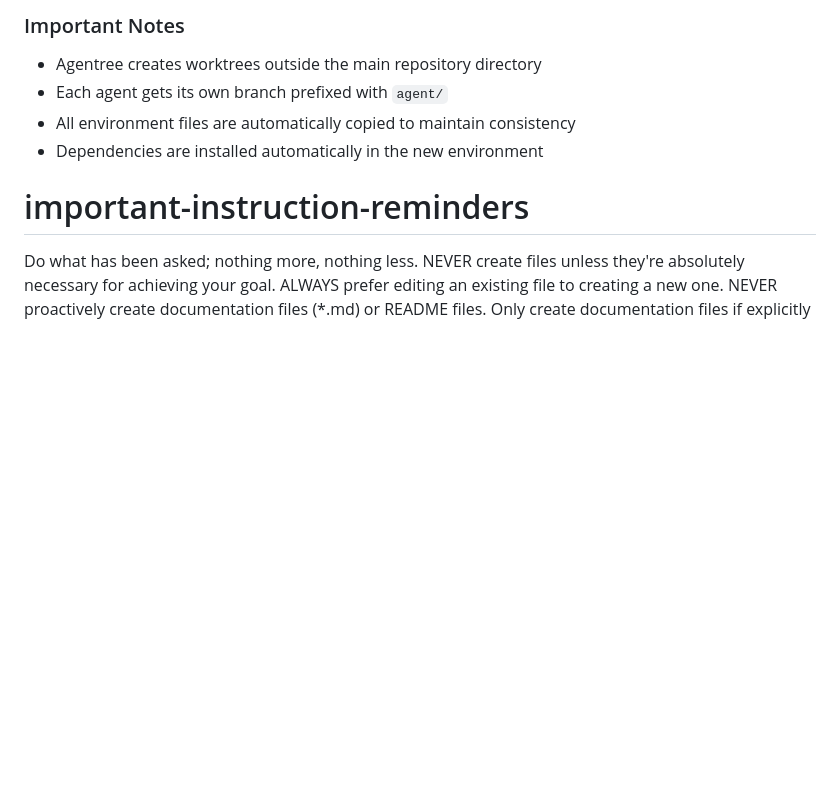
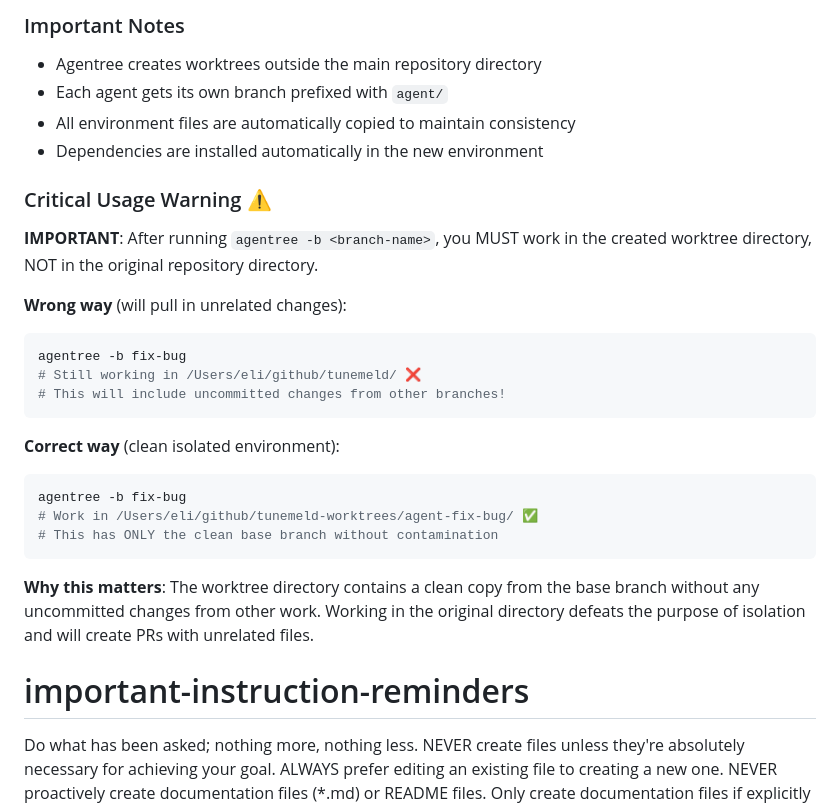
Before and after one commit to EliJaghab/tunemeld, a Markdown page: CLAUDE.md, the part around the change. Rendered like a GitHub page; blank space fills up the shorter version.

Commit message:
docs: Add critical Agentree usage warning to prevent contamination
Add detailed warning about working in the correct Agentree worktree
directory instead of the original repository directory. This prevents
the common mistake of including unrelated changes from other branches
in PRs when using Agentree.

Key addition:
- Clear "Wrong way" vs "Correct way" examples
- Explanation of why working in original directory defeats isolation
- Warning about contamination from uncommitted changes

This addresses the issue where PRs created with Agentree were including
files from other branches due to working in the wrong directory.

🤖 Generated with [Claude Code](https://claude.ai/code)

Co-Authored-By: Claude <noreply@anthropic.com>

````diff
--- a/CLAUDE.md
+++ b/CLAUDE.md
@@ -186,6 +186,28 @@ agentree -i
 - All environment files are automatically copied to maintain consistency
 - Dependencies are installed automatically in the new environment
 
+### Critical Usage Warning ⚠️
+
+**IMPORTANT**: After running `agentree -b <branch-name>`, you MUST work in the created worktree directory, NOT in the original repository directory.
+
+**Wrong way** (will pull in unrelated changes):
+
+```bash
+agentree -b fix-bug
+# Still working in /Users/eli/github/tunemeld/ ❌
+# This will include uncommitted changes from other branches!
+```
+
+**Correct way** (clean isolated environment):
+
+```bash
+agentree -b fix-bug
+# Work in /Users/eli/github/tunemeld-worktrees/agent-fix-bug/ ✅
+# This has ONLY the clean base branch without contamination
+```
+
+**Why this matters**: The worktree directory contains a clean copy from the base branch without any uncommitted changes from other work. Working in the original directory defeats the purpose of isolation and will create PRs with unrelated files.
+
 # important-instruction-reminders
 
 Do what has been asked; nothing more, nothing less.
````
